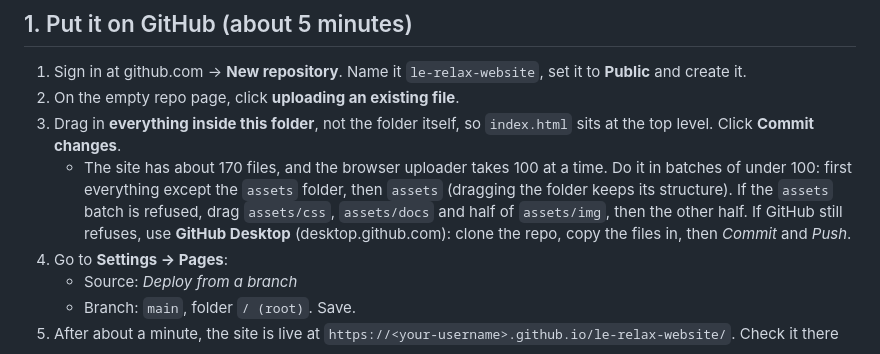
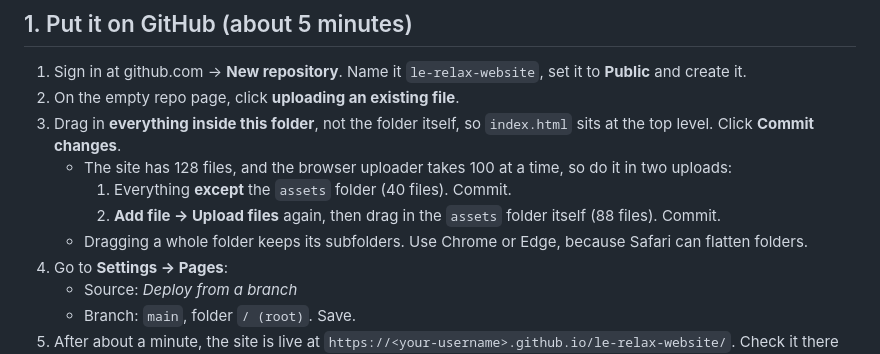
Before and after one commit to cyclondon/Le-Relax-HK-website, a Markdown page: README.md, the part around the change. Drawn GitHub-style.

```diff
--- a/README.md
+++ b/README.md
@@ -18,7 +18,10 @@ The old GoDaddy addresses (`/關於我們-about-us`, `/產品-products`, `/聯
 1. Sign in at github.com → **New repository**. Name it `le-relax-website`, set it to **Public** and create it.
 2. On the empty repo page, click **uploading an existing file**.
 3. Drag in **everything inside this folder**, not the folder itself, so `index.html` sits at the top level. Click **Commit changes**.
-   - The site has about 170 files, and the browser uploader takes 100 at a time. Do it in batches of under 100: first everything except the `assets` folder, then `assets` (dragging the folder keeps its structure). If the `assets` batch is refused, drag `assets/css`, `assets/docs` and half of `assets/img`, then the other half. If GitHub still refuses, use **GitHub Desktop** (desktop.github.com): clone the repo, copy the files in, then *Commit* and *Push*.
+   - The site has 128 files, and the browser uploader takes 100 at a time, so do it in two uploads:
+     1. Everything **except** the `assets` folder (40 files). Commit.
+     2. **Add file → Upload files** again, then drag in the `assets` folder itself (88 files). Commit.
+   - Dragging a whole folder keeps its subfolders. Use Chrome or Edge, because Safari can flatten folders.
 4. Go to **Settings → Pages**:
    - Source: *Deploy from a branch*
    - Branch: `main`, folder `/ (root)`. Save.
```
